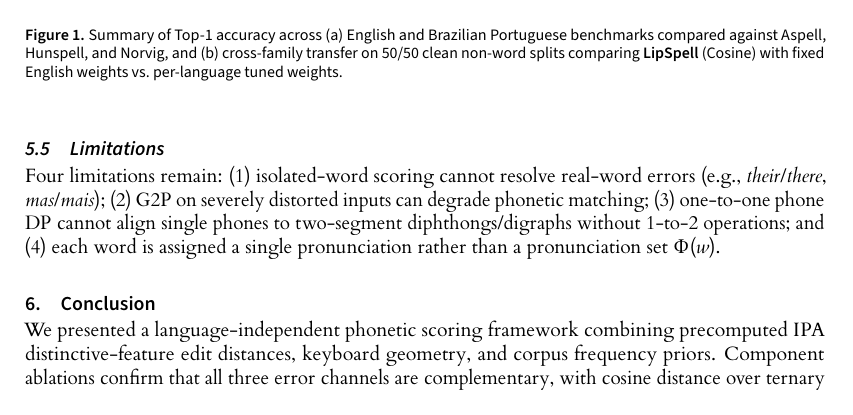
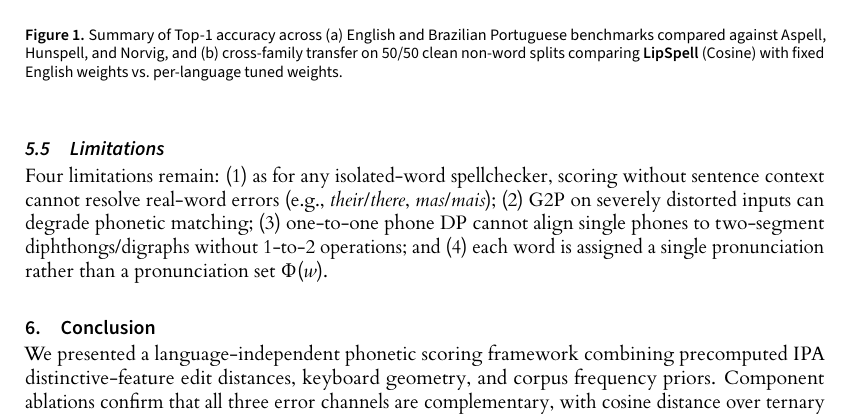
Before and after one commit to leolca/lipspell, a LaTeX document (paper/main.tex): part of page 8 of 9, cut so that both start at the same text. The pictures show the PDF file paper/main.pdf that the author committed with the source.

Commit message:
Clarify real-word errors caveat as common to any isolated-word spellchecker

```diff
--- a/paper/main.tex
+++ b/paper/main.tex
@@ -268,7 +268,7 @@ French     & 106 & \texttt{ipa-dict} (245k) & 67.92 / 84.91 & \textbf{68.87 / 86
 \end{figure}
 
 \subsection{Limitations}
-Four limitations remain: (1) isolated-word scoring cannot resolve real-word errors (e.g., \textit{their}/\textit{there}, \textit{mas}/\textit{mais}); (2) G2P on severely distorted inputs can degrade phonetic matching; (3) one-to-one phone DP cannot align single phones to two-segment diphthongs/digraphs without $1$-to-$2$ operations; and (4) each word is assigned a single pronunciation rather than a pronunciation set $\Phi(w)$.
+Four limitations remain: (1) as for any isolated-word spellchecker, scoring without sentence context cannot resolve real-word errors (e.g., \textit{their}/\textit{there}, \textit{mas}/\textit{mais}); (2) G2P on severely distorted inputs can degrade phonetic matching; (3) one-to-one phone DP cannot align single phones to two-segment diphthongs/digraphs without $1$-to-$2$ operations; and (4) each word is assigned a single pronunciation rather than a pronunciation set $\Phi(w)$.
 
 \section{Conclusion}
 We presented a language-independent phonetic scoring framework combining precomputed IPA distinctive-feature edit distances, keyboard geometry, and corpus frequency priors. Component ablations confirm that all three error channels are complementary, with cosine distance over ternary distinctive features achieving the strongest phonetic-only Top-1 and unified Top-5 accuracy across English benchmarks ($79.26\%$ on Norvig1, $77.10\%$ on TOEFL-Spell). By swapping only language-specific G2P, keyboard, and lexicon resources, the same scoring engine transfers across six languages, four families, and three writing systems---outperforming Norvig, Aspell, and Hunspell on Brazilian Portuguese ($73.00\%$ vs.\ $66.60\%$/$64.00\%$/$64.20\%$) and surpassing Norvig on Russian Cyrillic ($85.67\%$ vs.\ $78.50\%$, $p=1.52\times 10^{-5}$), Turkish ($81.90\%$ vs.\ $79.05\%$), Hebrew Abjad ($74.59\%$ vs.\ $62.30\%$), and French ($74.53\%$ vs.\ $67.92\%$). Per-language weight tuning further adapts the channel balance to orthographic depth, emphasizing phonetics in opaque orthographies (Portuguese and French $\lambda_{\text{phon}}=6.0$) and orthography/keyboard geometry in transparent ones (Turkish $\lambda_{\text{orth}}=8.0, \lambda_{\text{kb}}=4.0$). Future work will integrate Epitran \parencite{mortensen2018epitran}, $1$-to-$2$ phone alignments, and lightweight $n$-gram context for real-word errors.
```
Also changed, not shown: paper/main.pdf.
